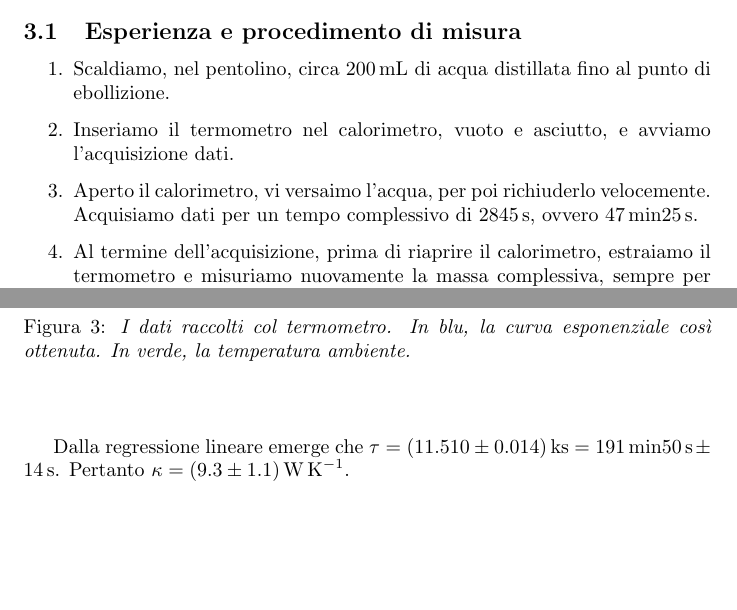
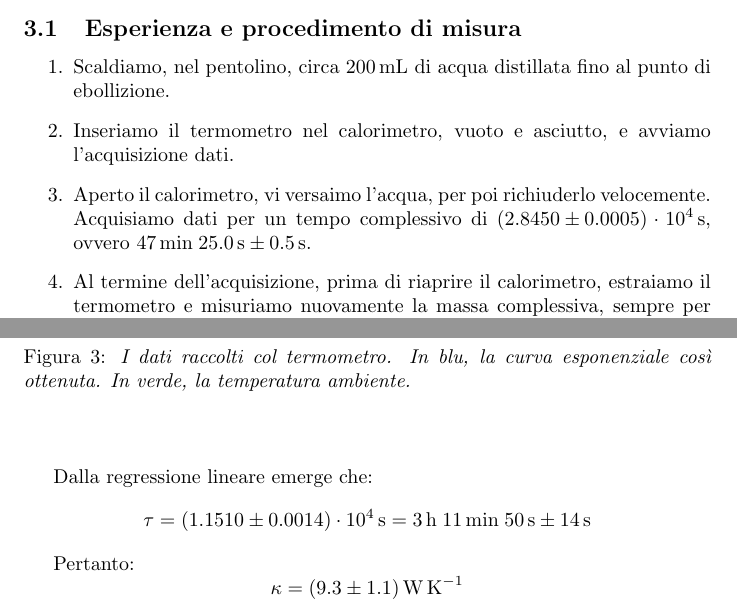
Before and after one commit to RBerga06/unipr-clt-fisica, a LaTeX paper (lab1/r6-calorimetro/relazione.tex): two parts of pages 5 and 7 of 7 before the commit and two parts of pages 5 and 8 of 8 after it, joined at a grey line, cut so that both start at the same text, the shorter picture padded with empty space. Compiled offline with pdfLaTeX.

Commit message:
Piccole fix

```diff
--- a/lab1/r6-calorimetro/relazione.tex
+++ b/lab1/r6-calorimetro/relazione.tex
@@ -280,8 +279,9 @@ Allora $c_i$ è consistente con $c_\text{met}$ se e solo se $\left|\varepsilon\r
         l'acquisizione dati.
     \item
         Aperto il calorimetro, vi versaimo l'acqua, per poi richiuderlo velocemente.
-        Acquisiamo dati per un tempo complessivo di $\qty{2845}{s}$, ovvero
-        $\qty{47}{min}\qty{25}{s}$.
+        Acquisiamo dati per un tempo complessivo di
+        $\left(2.8450\pm0.0005\right)\cdot10^4\,\unit{s}$, ovvero
+        $\qty{47}{min}\;\qty{25.0}{s}\pm\qty{0.5}{s}$.
     \item
         Al termine dell'acquisizione, prima di riaprire il calorimetro, estraiamo
         il termometro e misuriamo nuovamente la massa complessiva, sempre per
@@ -336,7 +336,10 @@ Riarrangiando l'equazione precedente, si ottiene\footnote{
     \end{figure}
 \end{center}
 
-Dalla regressione lineare emerge che $\tau = \left(11.510\pm0.014\right)\unit{ks} = \qty{191}{min}\qty{50}{s}\pm\qty{14}{s}$.
-Pertanto $\kappa = \left(9.3\pm1.1\right)\unit{W\,K^{-1}}$.
+Dalla regressione lineare emerge che:
+\[\tau = \left(1.1510\pm0.0014\right)\cdot 10^4\,\unit{s} = \qty{3}{h}\;\qty{11}{min}\;\qty{50}{s}\pm\qty{14}{s}\]
+
+Pertanto:
+\[\kappa = \left(9.3\pm1.1\right)\unit{W\,K^{-1}}\]
 
 \end{document}
```
Also changed, not shown: lab1/r6-calorimetro/relazione.pdf, lab1/r6-calorimetro/relazione.tex (9 more changed lines).
